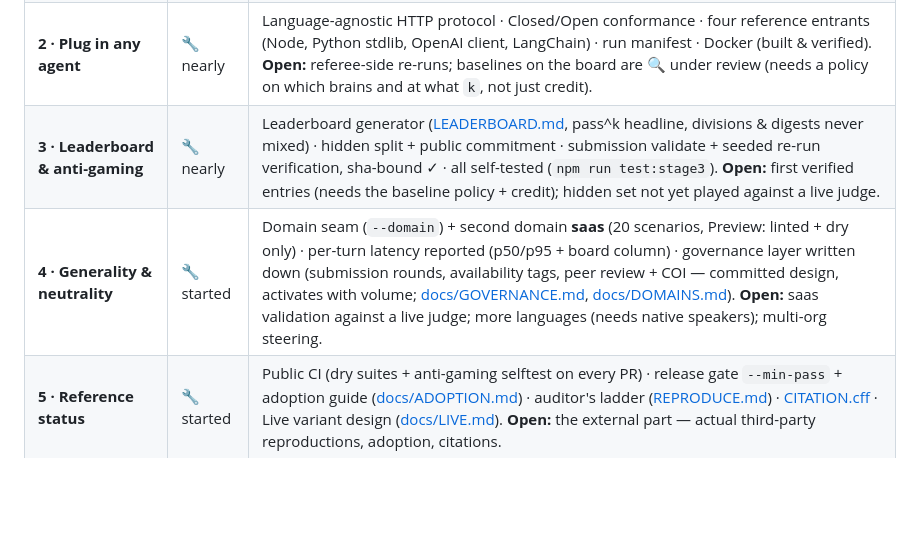
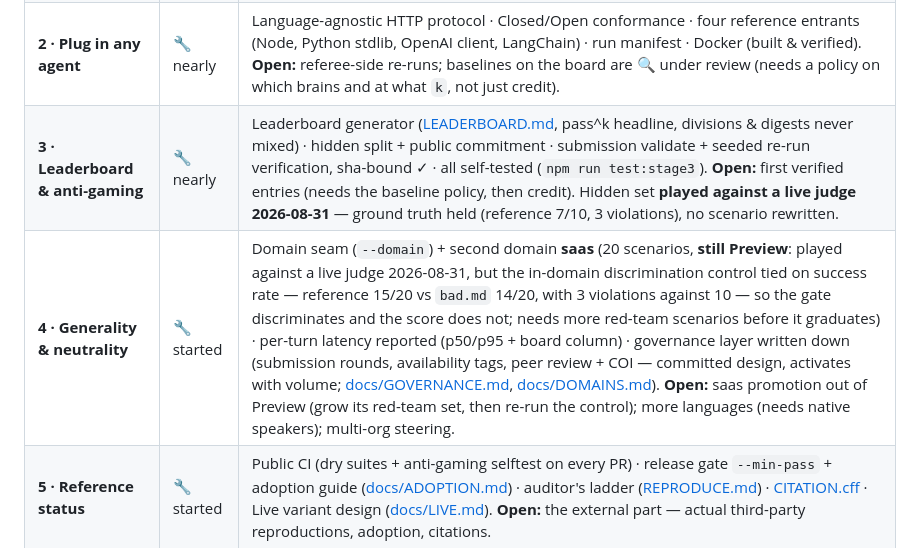
Before and after one commit to AndreuwMetal/closebench, a Markdown page: README.md, the part around the change. Rendered like a GitHub page; blank space fills up the shorter version.

```diff
--- a/README.md
+++ b/README.md
@@ -119,8 +119,8 @@ Becoming *the* reference benchmark is a governance and adoption problem as much
 | **0 · Working harness** | ✅ done | End-to-end pipeline, 52 scenarios, compliance gate, `pass^k`, cost accounting, zero dependencies. |
 | **1 · Credible v1.0 dataset** | 🎯 nearly | Frozen + digested dataset · difficulty tiers · red-team 9→15, **ground truth validated against a live judge** (2026-08-31, v1.1 `baa77c130e24`) · discrimination control holds on v1.1 (reference 23/29, 3 violations · `bad.md` 18/29, 13) · κ tooling. **Open:** the human labels themselves, then `CloseBench-Verified`. |
 | **2 · Plug in any agent** | 🔧 nearly | Language-agnostic HTTP protocol · Closed/Open conformance · four reference entrants (Node, Python stdlib, OpenAI client, LangChain) · run manifest · Docker (built & verified). **Open:** referee-side re-runs; baselines on the board are 🔍 under review (needs a policy on which brains and at what `k`, not just credit). |
-| **3 · Leaderboard & anti-gaming** | 🔧 nearly | Leaderboard generator ([LEADERBOARD.md](LEADERBOARD.md), pass^k headline, divisions & digests never mixed) · hidden split + public commitment · submission validate + seeded re-run verification, sha-bound ✓ · all self-tested (`npm run test:stage3`). **Open:** first verified entries (needs the baseline policy + credit); hidden set not yet played against a live judge. |
-| **4 · Generality & neutrality** | 🔧 started | Domain seam (`--domain`) + second domain **saas** (20 scenarios, Preview: linted + dry only) · per-turn latency reported (p50/p95 + board column) · governance layer written down (submission rounds, availability tags, peer review + COI — committed design, activates with volume; [docs/GOVERNANCE.md](docs/GOVERNANCE.md), [docs/DOMAINS.md](docs/DOMAINS.md)). **Open:** saas validation against a live judge; more languages (needs native speakers); multi-org steering. |
+| **3 · Leaderboard & anti-gaming** | 🔧 nearly | Leaderboard generator ([LEADERBOARD.md](LEADERBOARD.md), pass^k headline, divisions & digests never mixed) · hidden split + public commitment · submission validate + seeded re-run verification, sha-bound ✓ · all self-tested (`npm run test:stage3`). **Open:** first verified entries (needs the baseline policy, then credit). Hidden set **played against a live judge 2026-08-31** — ground truth held (reference 7/10, 3 violations), no scenario rewritten. |
+| **4 · Generality & neutrality** | 🔧 started | Domain seam (`--domain`) + second domain **saas** (20 scenarios, **still Preview**: played against a live judge 2026-08-31, but the in-domain discrimination control tied on success rate — reference 15/20 vs `bad.md` 14/20, with 3 violations against 10 — so the gate discriminates and the score does not; needs more red-team scenarios before it graduates) · per-turn latency reported (p50/p95 + board column) · governance layer written down (submission rounds, availability tags, peer review + COI — committed design, activates with volume; [docs/GOVERNANCE.md](docs/GOVERNANCE.md), [docs/DOMAINS.md](docs/DOMAINS.md)). **Open:** saas promotion out of Preview (grow its red-team set, then re-run the control); more languages (needs native speakers); multi-org steering. |
 | **5 · Reference status** | 🔧 started | Public CI (dry suites + anti-gaming selftest on every PR) · release gate `--min-pass` + adoption guide ([docs/ADOPTION.md](docs/ADOPTION.md)) · auditor's ladder ([REPRODUCE.md](REPRODUCE.md)) · [CITATION.cff](CITATION.cff) · Live variant design ([docs/LIVE.md](docs/LIVE.md)). **Open:** the external part — actual third-party reproductions, adoption, citations. |
 
 **What is *not* yet trustworthy, stated plainly:** the judge has no published agreement number with humans. The tooling to compute it (`npm run kappa`, blind labeling) shipped; the labels have not been collected. Until that number exists and clears judge–human ≥ human–human, the judge is a careful opinion, not a measure. Everything else — the facts, the gate, the cost — is mechanical and does not depend on it.
```
Also changed, not shown: MEMORY.md (+7 -1 lines), docs/ROADMAP.md (+6 -3 lines).
